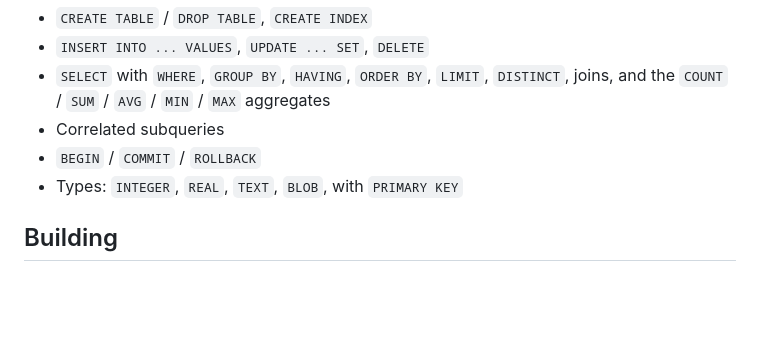
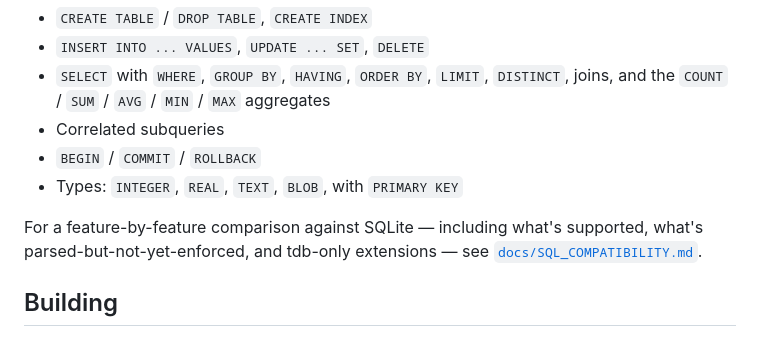
Before and after one commit to ExprsnIO/TransactionDB, a Markdown page: README.md, the part around the change. Drawn GitHub-style; blank space fills up the shorter version.

```diff
--- a/README.md
+++ b/README.md
@@ -45,6 +45,10 @@ include:
 - Correlated subqueries
 - `BEGIN` / `COMMIT` / `ROLLBACK`
 - Types: `INTEGER`, `REAL`, `TEXT`, `BLOB`, with `PRIMARY KEY`
+
+For a feature-by-feature comparison against SQLite — including what's supported,
+what's parsed-but-not-yet-enforced, and tdb-only extensions — see
+[`docs/SQL_COMPATIBILITY.md`](docs/SQL_COMPATIBILITY.md).
 
 ## Building
 
```
Also changed, not shown: docs/SQL_COMPATIBILITY.md (added, +289 -0 lines).
